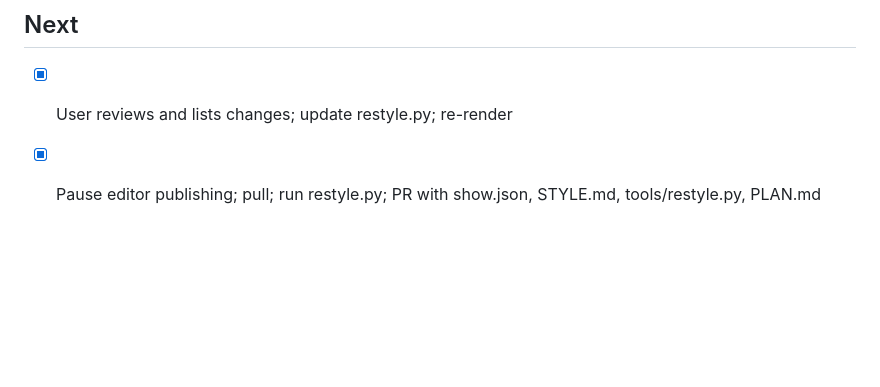
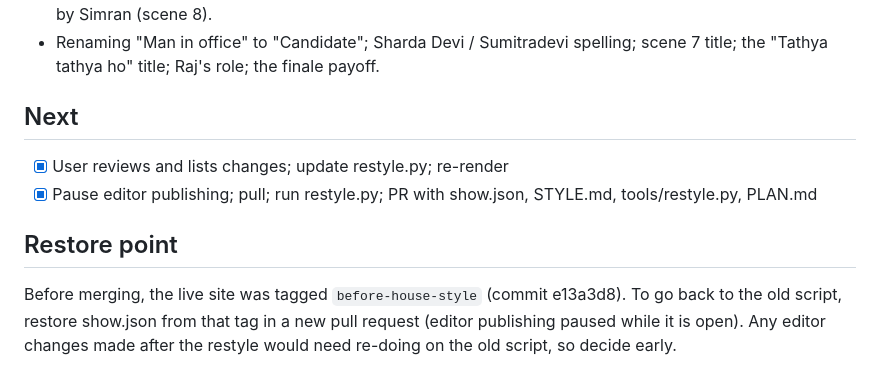
Before and after one commit to jayeshvorani/mein_hu_hero, a Markdown page: PLAN.md, the part around the change. GitHub-like rendering; blank space fills up the shorter version.

Commit message:
Record the before-house-style restore point

```diff
--- a/PLAN.md
+++ b/PLAN.md
@@ -2460,3 +2460,10 @@ Status: reviewed (three review rounds, clean), user's decisions applied
 - [x] User reviews and lists changes; update restyle.py; re-render
 - [x] Pause editor publishing; pull; run restyle.py; PR with show.json,
       STYLE.md, tools/restyle.py, PLAN.md
+
+## Restore point
+Before merging, the live site was tagged `before-house-style` (commit
+e13a3d8). To go back to the old script, restore show.json from that tag
+in a new pull request (editor publishing paused while it is open). Any
+editor changes made after the restyle would need re-doing on the old
+script, so decide early.
```
